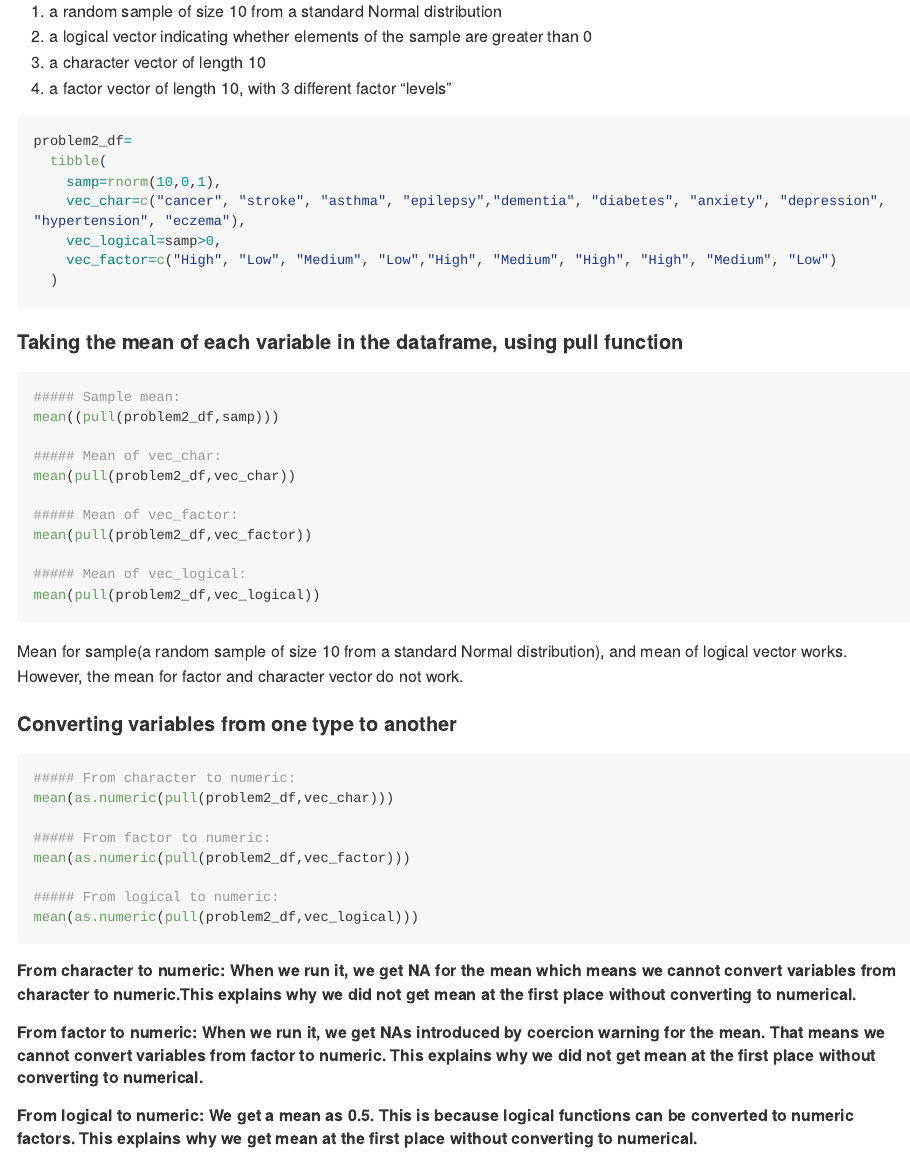
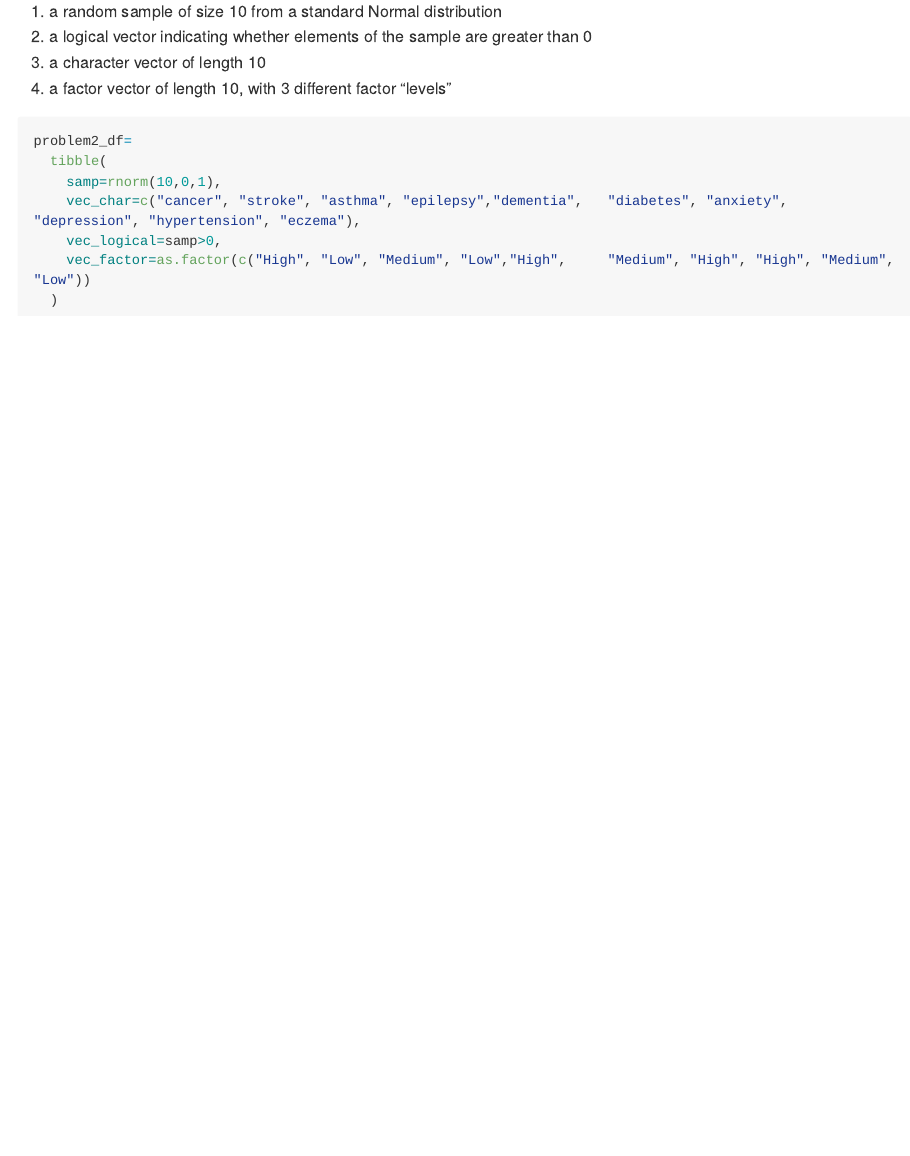
Before and after one commit to mmelikea/p8105_hw1_mma2277, an R Markdown document (p8105_hw1_mma2277.Rmd): the page in a window 1100 px wide, from 2220 px down. The pictures show the output file p8105_hw1_mma2277.md that the author committed with the source, drawn offline in the style of GitHub; long lines of code are wrapped.

````diff
--- a/p8105_hw1_mma2277.Rmd
+++ b/p8105_hw1_mma2277.Rmd
@@ -74,46 +74,8 @@
 problem2_df=
   tibble(
     samp=rnorm(10,0,1),
-    vec_char=c("cancer", "stroke", "asthma", "epilepsy","dementia", "diabetes", "anxiety", "depression", "hypertension", "eczema"),
+    vec_char=c("cancer", "stroke", "asthma", "epilepsy","dementia",   "diabetes", "anxiety", "depression", "hypertension", "eczema"),
     vec_logical=samp>0,
-    vec_factor=c("High", "Low", "Medium", "Low","High", "Medium", "High", "High", "Medium", "Low")
+    vec_factor=as.factor(c("High", "Low", "Medium", "Low","High",     "Medium", "High", "High", "Medium", "Low"))
   )
 ```
-
-#### Taking the mean of each variable in the dataframe, using pull function
-
-```{r, warning= FALSE, eval=FALSE}
-##### Sample mean:
-mean((pull(problem2_df,samp)))
-
-##### Mean of vec_char:
-mean(pull(problem2_df,vec_char))
-
-##### Mean of vec_factor:
-mean(pull(problem2_df,vec_factor))
-
-##### Mean of vec_logical:
-mean(pull(problem2_df,vec_logical))
-
-```
-Mean for sample(a random sample of size 10 from a standard Normal distribution), and mean of logical vector works. However, the mean for factor and character vector do not work.
-
-
-#### Converting variables from one type to another
-
-```{r, warning= FALSE, eval=FALSE}
-##### From character to numeric:
-mean(as.numeric(pull(problem2_df,vec_char)))
-
-##### From factor to numeric:
-mean(as.numeric(pull(problem2_df,vec_factor)))
-
-##### From logical to numeric:
-mean(as.numeric(pull(problem2_df,vec_logical)))
-```
-
-##### From character to numeric: When we run it, we get NA for the mean which means we cannot convert variables from character to numeric.This explains why we did not get mean at the first place without converting to numerical.
-
-##### From factor to numeric: When we run it, we get NAs introduced by coercion warning for the mean. That means we cannot convert variables from factor to numeric. This explains why we did not get mean at the first place without converting to numerical.
-
-##### From logical to numeric: We get a mean as `r mean(as.numeric(pull(problem2_df,vec_logical)))`. This is because logical functions can be converted to numeric factors. This explains why we get mean at the first place without converting to numerical.
````
Also changed, not shown: p8105_hw1_mma2277.md, scatter_plot.pdf.
